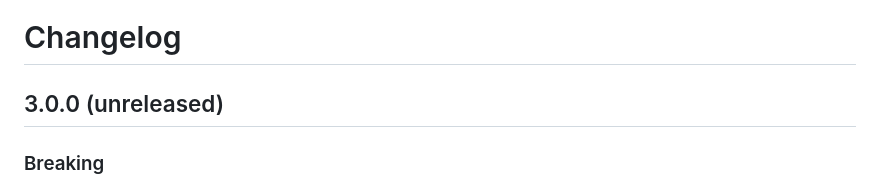
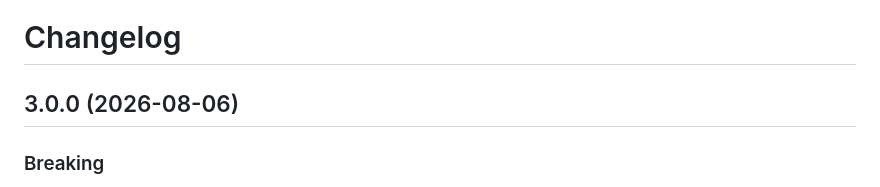
Before and after one commit to sqlambda/pg_licht, a Markdown page: CHANGES.md, the part around the change. Drawn GitHub-style.

Commit message:
CHANGES: date the 3.0.0 release (2026-08-06)

```diff
--- a/CHANGES.md
+++ b/CHANGES.md
@@ -1,6 +1,6 @@
 # Changelog
 
-## 3.0.0 (unreleased)
+## 3.0.0 (2026-08-06)
 
 ### Breaking
 
```
